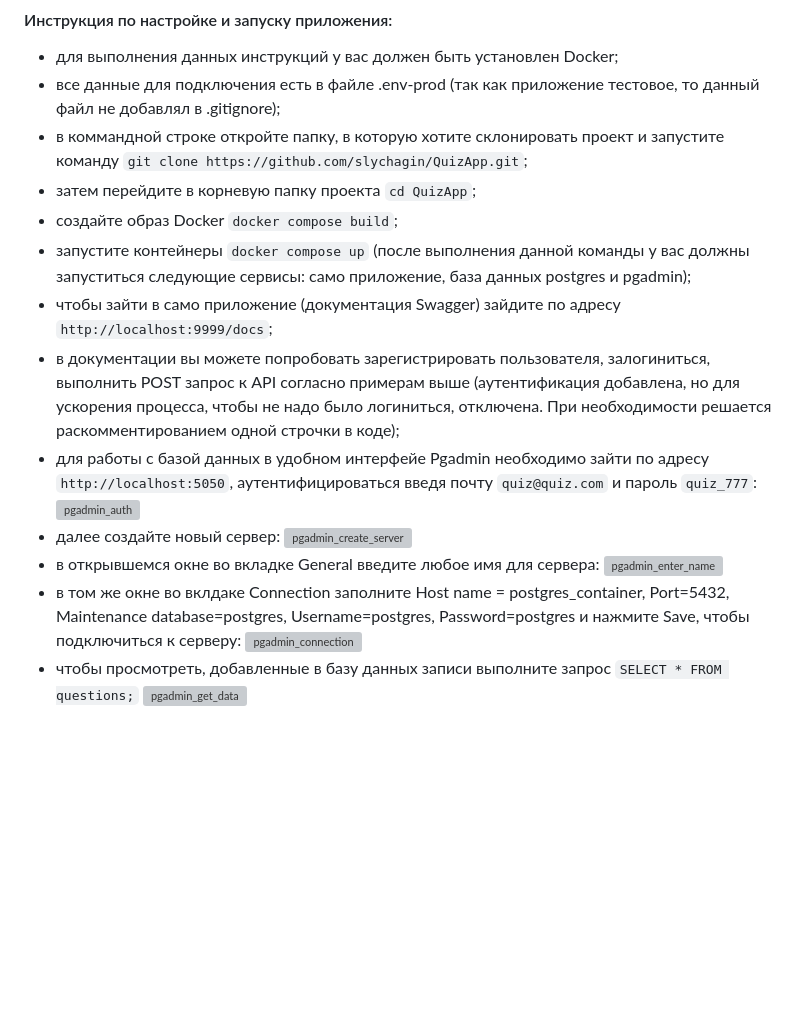
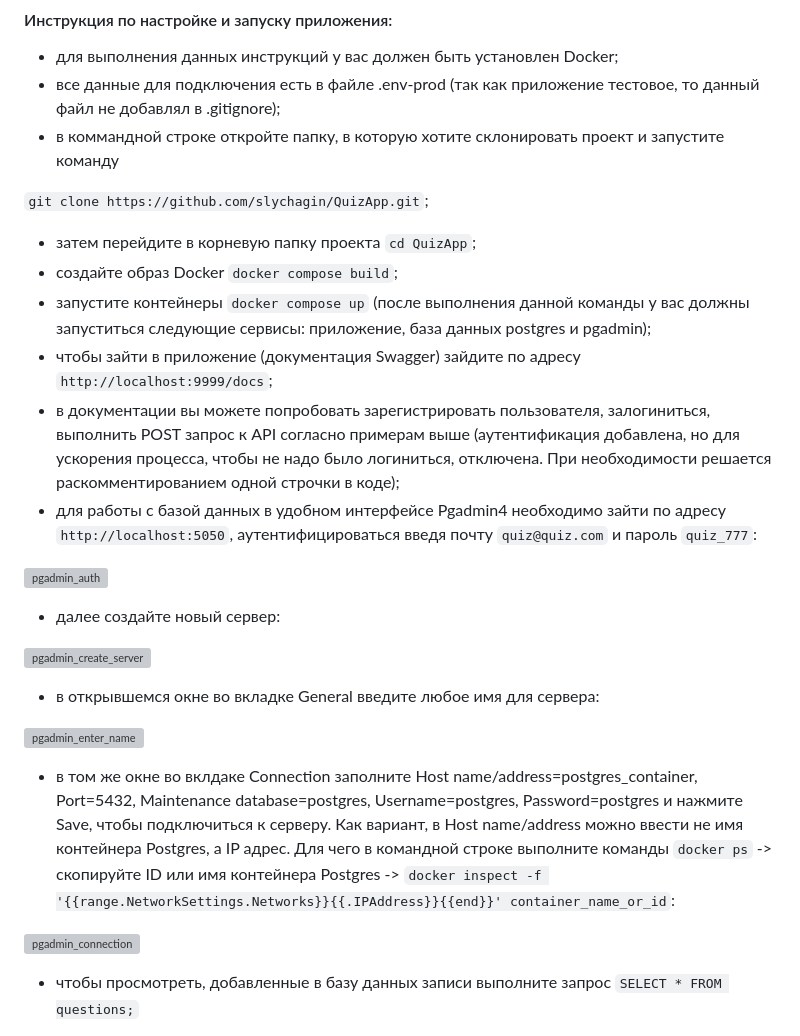
Before and after one commit to slychagin/QuizApp, a Markdown page: README.md, the part around the change. GitHub-like rendering; blank space fills up the shorter version; grey boxes are pictures that could not be loaded.

```diff
--- a/README.md
+++ b/README.md
@@ -43,19 +43,25 @@ POST запрос к API:
 - для выполнения данных инструкций у вас должен быть установлен Docker;
 - все данные для подключения есть в файле .env-prod (так как приложение тестовое, то данный файл не добавлял в .gitignore);
 - в коммандной строке откройте папку, в которую хотите склонировать проект и запустите команду
+
 `git clone https://github.com/slychagin/QuizApp.git`;
 - затем перейдите в корневую папку проекта `cd QuizApp`;
 - создайте образ Docker `docker compose build`;
-- запустите контейнеры `docker compose up` (после выполнения данной команды у вас должны запуститься следующие сервисы: само приложение, база данных postgres и pgadmin);
-- чтобы зайти в само приложение (документация Swagger) зайдите по адресу `http://localhost:9999/docs`;
+- запустите контейнеры `docker compose up` (после выполнения данной команды у вас должны запуститься следующие сервисы: приложение, база данных postgres и pgadmin);
+- чтобы зайти в приложение (документация Swagger) зайдите по адресу `http://localhost:9999/docs`;
 - в документации вы можете попробовать зарегистрировать пользователя, залогиниться, выполнить POST запрос к API согласно примерам выше (аутентификация добавлена, но для ускорения процесса, чтобы не надо было логиниться, отключена. При необходимости решается раскомментированием одной строчки в коде);
-- для работы с базой данных в удобном интерфейе Pgadmin необходимо зайти по адресу `http://localhost:5050`, аутентифицироваться введя почту `quiz@quiz.com` и пароль `quiz_777`:
+- для работы с базой данных в удобном интерфейcе Pgadmin4 необходимо зайти по адресу `http://localhost:5050`, аутентифицироваться введя почту `quiz@quiz.com` и пароль `quiz_777`:
+
 ![pgadmin_auth](https://github.com/slychagin/QuizApp/blob/master/demo_gifs/pgadmin_auth.jpg)
 - далее создайте новый сервер:
+
 ![pgadmin_create_server](https://github.com/slychagin/QuizApp/blob/master/demo_gifs/pgadmin_create_server.jpg)
 - в открывшемся окне во вкладке General введите любое имя для сервера:
+
 ![pgadmin_enter_name](https://github.com/slychagin/QuizApp/blob/master/demo_gifs/pgadmin_enter_name.jpg)
-- в том же окне во вклдаке Connection заполните Host name = postgres_container, Port=5432, Maintenance database=postgres, Username=postgres, Password=postgres и нажмите Save, чтобы подключиться к серверу:
+- в том же окне во вклдаке Connection заполните Host name/address=postgres_container, Port=5432, Maintenance database=postgres, Username=postgres, Password=postgres и нажмите Save, чтобы подключиться к серверу. Как вариант, в Host name/address можно ввести не имя контейнера Postgres, а IP адрес. Для чего в командной строке выполните команды `docker ps` -> скопируйте ID или имя контейнера Postgres -> `docker inspect -f '{{range.NetworkSettings.Networks}}{{.IPAddress}}{{end}}' container_name_or_id`:
+
 ![pgadmin_connection](https://github.com/slychagin/QuizApp/blob/master/demo_gifs/pgadmin_connection.jpg)
 - чтобы просмотреть, добавленные в базу данных записи выполните запрос `SELECT * FROM questions;`
+
 ![pgadmin_get_data](https://github.com/slychagin/QuizApp/blob/master/demo_gifs/pgadmin_get_data.jpg)
```
